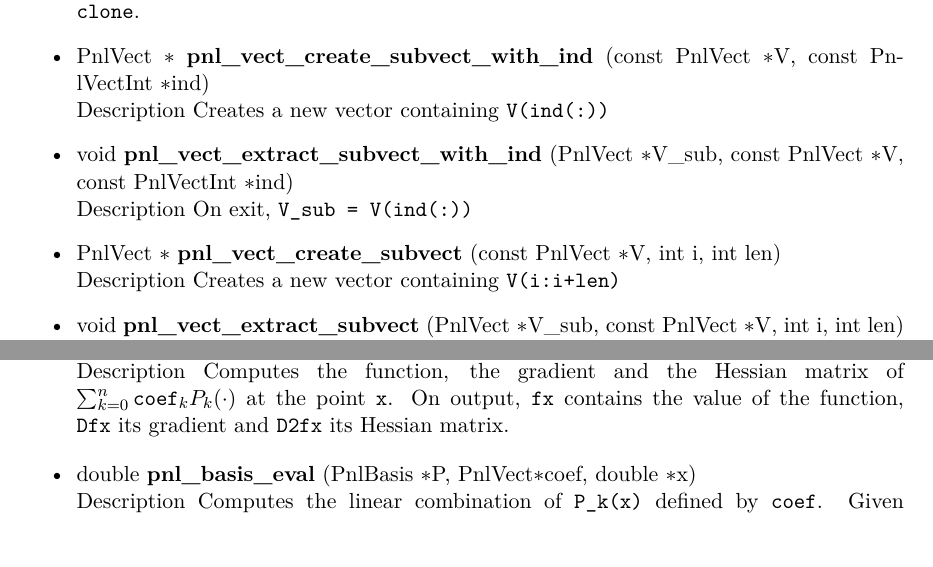
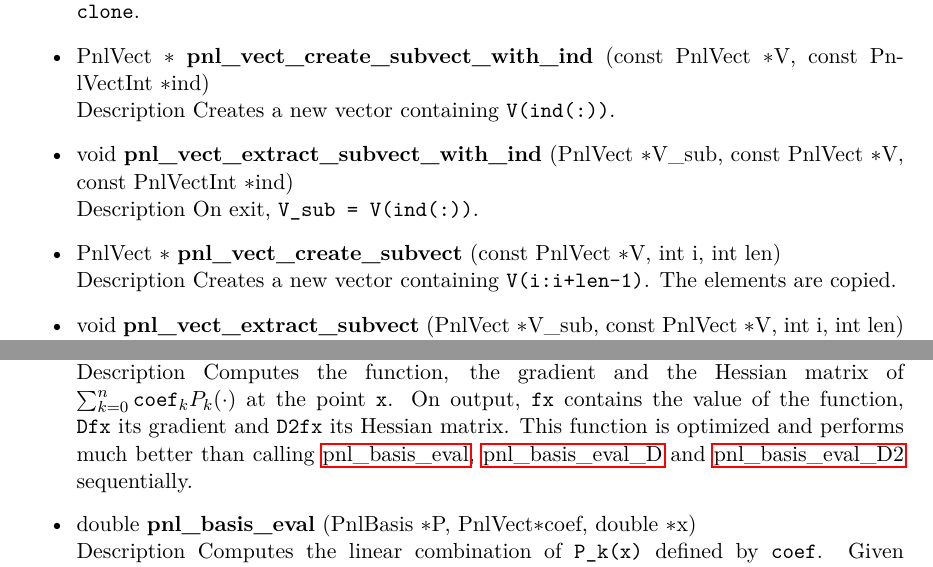
Before and after one commit to pnlnum/pnl, a LaTeX document (man/pnl-manual.tex, which reads man/deterministic_methods.tex, man/linear_algebra.tex): two parts of pages 23 and 66 of 81, joined at a grey line, cut so that both start at the same text. Compiled offline with pdfLaTeX.

Commit message:
update
git-svn-id: svn+ssh://scm.gforge.inria.fr/svn/pnl/trunk@556 94367915-3dfb-0310-9a54-a1fefb3e5df9

```diff
--- a/man/deterministic_methods.tex
+++ b/man/deterministic_methods.tex
@@ -346,7 +346,9 @@ $\alpha^\star \in \R^N$ which solves
     \sshortdescribe Computes the function, the gradient and the Hessian matrix
     of $\sum_{k=0}^n \var{coef}_k  P_k(\cdot)$ at the point \var{x}.
     On output, \var{fx} contains the value of the function, \var{Dfx} its
-    gradient and \var{D2fx} its Hessian matrix.
+    gradient and \var{D2fx} its Hessian matrix. This function is optimized and
+    performs much better than calling \reffun{pnl_basis_eval},
+    \reffun{pnl_basis_eval_D} and \reffun{pnl_basis_eval_D2} sequentially.
 
   \item \describefun{double}{pnl_basis_eval}{\refstruct{PnlBasis} \ptr
     P, \refstruct{PnlVect}\ptr  coef, double \ptr x}
--- a/man/linear_algebra.tex
+++ b/man/linear_algebra.tex
@@ -117,18 +117,21 @@ the above table.
 
 \item \describefun{\refstruct{PnlVect} \ptr }{pnl_vect_create_subvect_with_ind}{const
   \refstruct{PnlVect} \ptr V, const \refstruct{PnlVectInt} \ptr ind}
-  \sshortdescribe Creates a new vector containing \var{V(ind(:))}
+  \sshortdescribe Creates a new vector containing \var{V(ind(:))}.
 
 \item \describefun{void}{pnl_vect_extract_subvect_with_ind}{\refstruct{PnlVect} \ptr
   V_sub, const \refstruct{PnlVect} \ptr V, const \refstruct{PnlVectInt} \ptr ind}
-  \sshortdescribe On exit, \var{V_sub = V(ind(:))}
+  \sshortdescribe On exit, \var{V_sub = V(ind(:))}.
 
 \item \describefun{\refstruct{PnlVect} \ptr }{pnl_vect_create_subvect}{const
     \refstruct{PnlVect} \ptr V, int i, int len}
-  \sshortdescribe Creates a new vector containing \var{V(i:i+len)}
+  \sshortdescribe Creates a new vector containing \var{V(i:i+len-1)}. The
+  elements are copied.
+
 \item \describefun{void}{pnl_vect_extract_subvect}{\refstruct{PnlVect} \ptr
   V_sub, const \refstruct{PnlVect} \ptr V, int i, int len}
-  \sshortdescribe On exit, \var{V_sub = V(i:i+len)}
+  \sshortdescribe On exit, \var{V_sub = V(i:i+len-1)}.  The
+  elements are copied.
 
 \item \describefun{void}{pnl_vect_free}{\refstruct{PnlVect} \ptr\ptr v}
   \sshortdescribe Frees a \refstruct{PnlVect} pointer and set the data pointer to NULL
```
Also changed, not shown: man/linear_algebra.tex (2 more changed lines), 3 other files.
